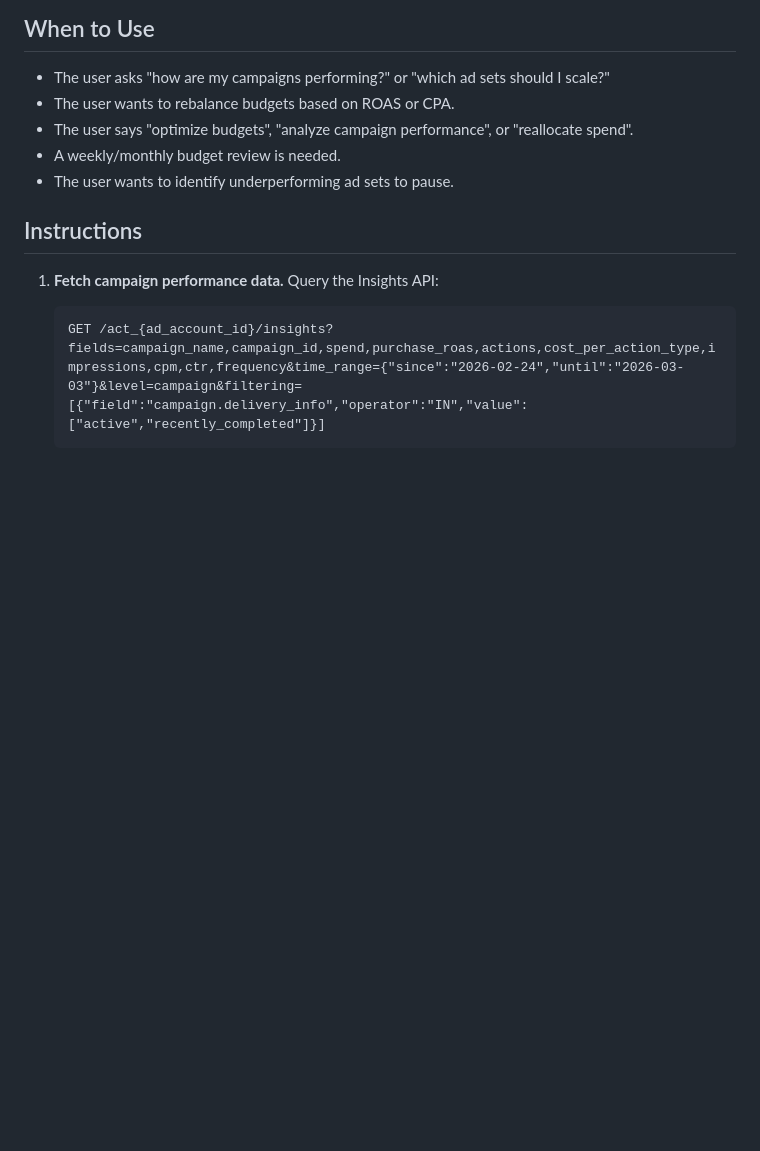
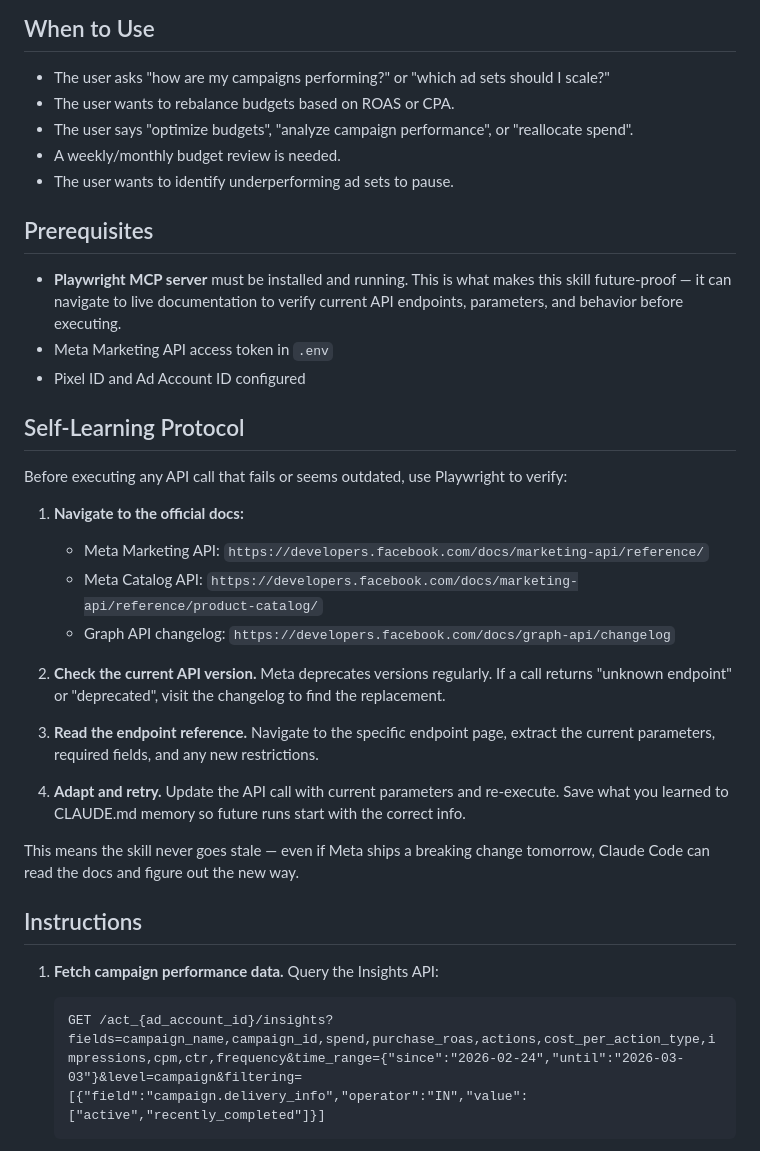
Before and after one commit to mazinzaki911/agentic-ecom-playbook, a Markdown page: skills/meta-budget-optimizer.SKILL.md, the part around the change. GitHub-like rendering; blank space fills up the shorter version.

Commit message:
feat: add Playwright prerequisite + self-learning protocol to meta-budget-optimizer.SKILL.md

```diff
--- a/skills/meta-budget-optimizer.SKILL.md
+++ b/skills/meta-budget-optimizer.SKILL.md
@@ -16,6 +16,29 @@ Pull performance data from Meta Ads Insights API, analyze ROAS/CPA/CPM across ca
 - The user says "optimize budgets", "analyze campaign performance", or "reallocate spend".
 - A weekly/monthly budget review is needed.
 - The user wants to identify underperforming ad sets to pause.
+
+## Prerequisites
+
+- **Playwright MCP server** must be installed and running. This is what makes this skill future-proof — it can navigate to live documentation to verify current API endpoints, parameters, and behavior before executing.
+- Meta Marketing API access token in `.env`
+- Pixel ID and Ad Account ID configured
+
+## Self-Learning Protocol
+
+Before executing any API call that fails or seems outdated, use Playwright to verify:
+
+1. **Navigate to the official docs:**
+   - Meta Marketing API: `https://developers.facebook.com/docs/marketing-api/reference/`
+   - Meta Catalog API: `https://developers.facebook.com/docs/marketing-api/reference/product-catalog/`
+   - Graph API changelog: `https://developers.facebook.com/docs/graph-api/changelog`
+
+2. **Check the current API version.** Meta deprecates versions regularly. If a call returns "unknown endpoint" or "deprecated", visit the changelog to find the replacement.
+
+3. **Read the endpoint reference.** Navigate to the specific endpoint page, extract the current parameters, required fields, and any new restrictions.
+
+4. **Adapt and retry.** Update the API call with current parameters and re-execute. Save what you learned to CLAUDE.md memory so future runs start with the correct info.
+
+This means the skill never goes stale — even if Meta ships a breaking change tomorrow, Claude Code can read the docs and figure out the new way.
 
 ## Instructions
 
```
